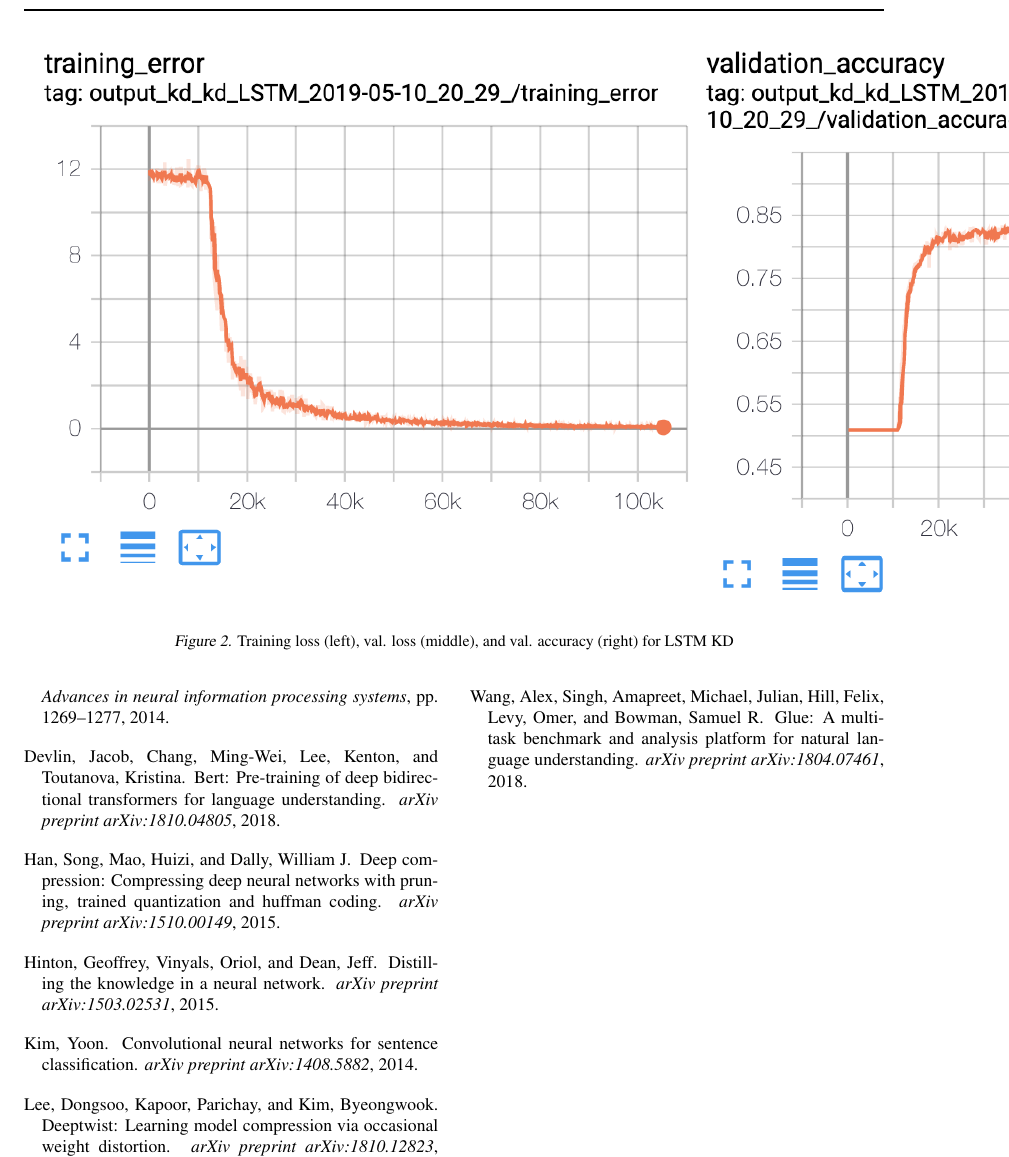
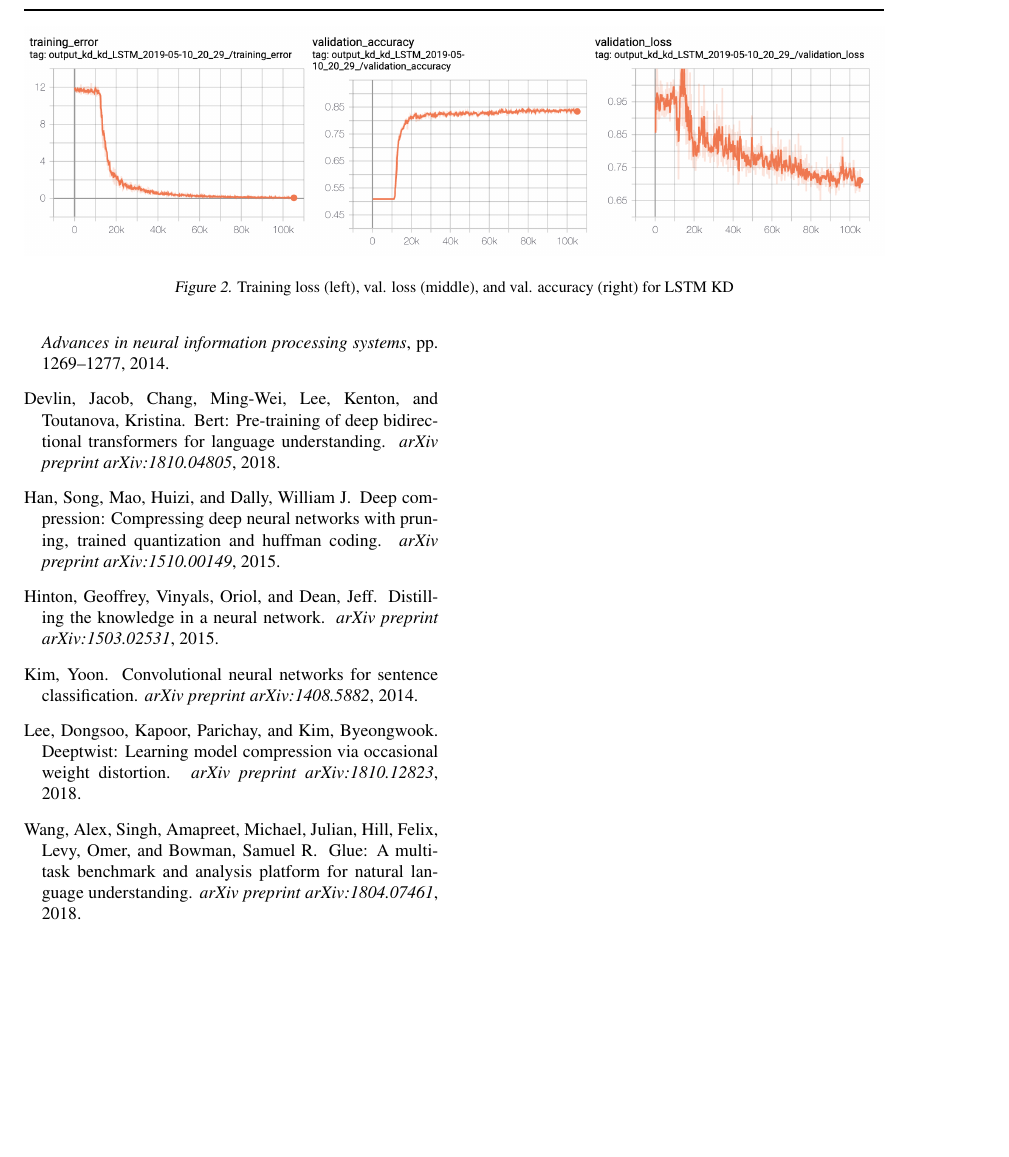
Before and after one commit to frtennis1/cs287-project, a LaTeX paper (paper/paper.tex): part of page 6 of 6, cut so that both start at the same text, the shorter picture padded with empty space. Compiled offline with pdfLaTeX.

Commit message:
Small fixes to training loss figure

```diff
--- a/paper/paper.tex
+++ b/paper/paper.tex
@@ -649,7 +649,7 @@ update parameters.
 
 \begin{figure*}[tb]
 \centering
-\includegraphics{../figs/kd_lstm_training.png}
+\includegraphics[width=\textwidth]{../figs/kd_lstm_training.png}
 \caption{Training loss (left), val. loss (middle), and val. accuracy
 (right) for LSTM KD}
 \label{fig:<+label+>}
```
Also changed, not shown: figs/kd_lstm_training.png.
